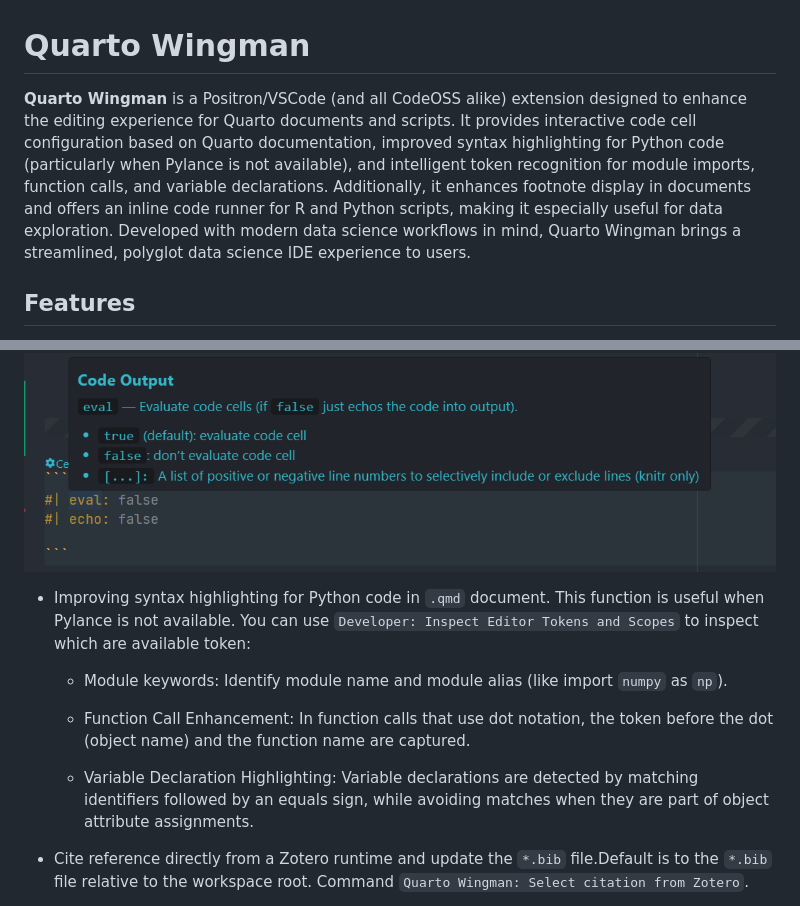
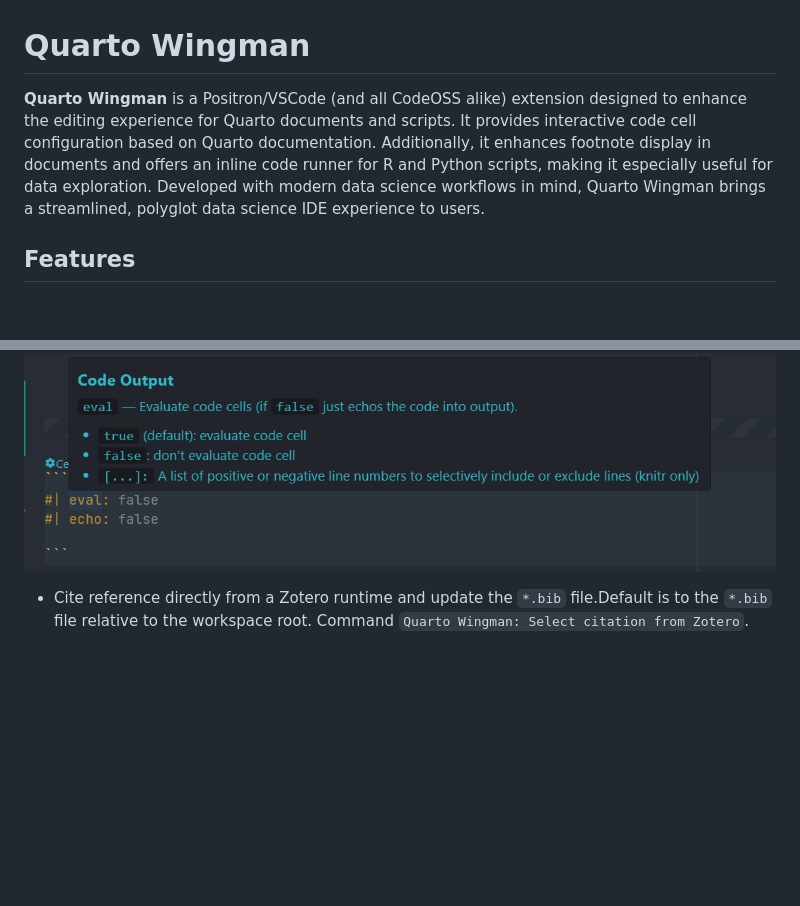
Before and after one commit to ntluong95/quarto-wingman, a Markdown page: README.md, 2 parts joined by grey strips. GitHub-like rendering; blank space fills up the shorter version.

Commit message:
Remove semantic highlighting as Quarto extension already provide it

```diff
--- a/README.md
+++ b/README.md
@@ -1,6 +1,6 @@
 # Quarto Wingman
 
-**Quarto Wingman** is a Positron/VSCode (and all CodeOSS alike) extension designed to enhance the editing experience for Quarto documents and scripts. It provides interactive code cell configuration based on Quarto documentation, improved syntax highlighting for Python code (particularly when Pylance is not available), and intelligent token recognition for module imports, function calls, and variable declarations. Additionally, it enhances footnote display in documents and offers an inline code runner for R and Python scripts, making it especially useful for data exploration. Developed with modern data science workflows in mind, Quarto Wingman brings a streamlined, polyglot data science IDE experience to users.
+**Quarto Wingman** is a Positron/VSCode (and all CodeOSS alike) extension designed to enhance the editing experience for Quarto documents and scripts. It provides interactive code cell configuration based on Quarto documentation. Additionally, it enhances footnote display in documents and offers an inline code runner for R and Python scripts, making it especially useful for data exploration. Developed with modern data science workflows in mind, Quarto Wingman brings a streamlined, polyglot data science IDE experience to users.
 
 ## Features
 - Provide code cell options for quarto document. The documentation was refered from [Quarto Homepage](https://quarto.org/docs/reference/cells/cells-knitr.html)
@@ -13,13 +13,6 @@
 
 ![](https://raw.githubusercontent.com/ntluong95/quarto-wingman/refs/heads/main/resources/quarto4.png)
 
-
-- Improving syntax highlighting for Python code in `.qmd` document. This function is useful when Pylance is not available. You can use `Developer: Inspect Editor Tokens and Scopes` to inspect which are available token:
-  - Module keywords: Identify module name and module alias (like import `numpy` as `np`).
-
-  - Function Call Enhancement: In function calls that use dot notation, the token before the dot (object name) and the function name are captured.
-
-  - Variable Declaration Highlighting: Variable declarations are detected by matching identifiers followed by an equals sign, while avoiding matches when they are part of object attribute assignments.
 
 - Cite reference directly from a Zotero runtime and update the `*.bib` file.Default is to the `*.bib` file relative to the workspace root. Command `Quarto Wingman: Select citation from Zotero`.
 
```
Also changed, not shown: CHANGELOG.md (+3 -0 lines), resources/icon-resize.png (added), 4 other files.
